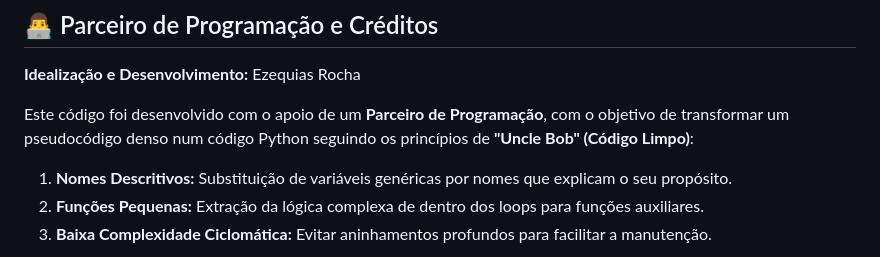
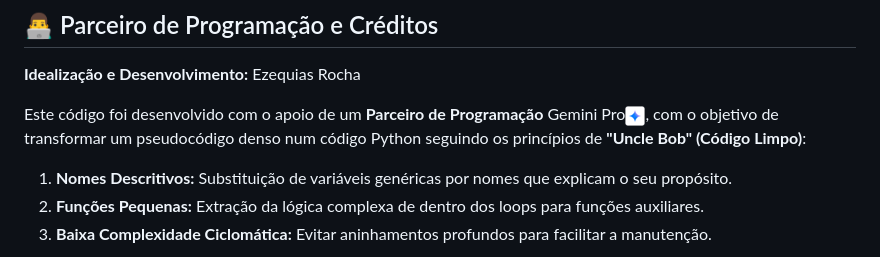
Before and after one commit to ezequias/bmssp_project, a Markdown page: README.md, the part around the change. Drawn GitHub-style; pictures changed too: gemini.png (added).

```diff
--- a/README.md
+++ b/README.md
@@ -17,7 +17,7 @@ O artigo original do estudo pode ser encontrado em: (https://arxiv.org/pdf/2504.
 
 **Idealização e Desenvolvimento:** Ezequias Rocha
 
-Este código foi desenvolvido com o apoio de um **Parceiro de Programação**, com o objetivo de transformar um pseudocódigo denso num código Python seguindo os princípios de **"Uncle Bob" (Código Limpo)**:
+Este código foi desenvolvido com o apoio de um **Parceiro de Programação** Gemini Pro![Gemini Pro](gemini.png), com o objetivo de transformar um pseudocódigo denso num código Python seguindo os princípios de **"Uncle Bob" (Código Limpo)**:
 
 1.  **Nomes Descritivos:** Substituição de variáveis genéricas por nomes que explicam o seu propósito.
 2.  **Funções Pequenas:** Extração da lógica complexa de dentro dos loops para funções auxiliares.
```
